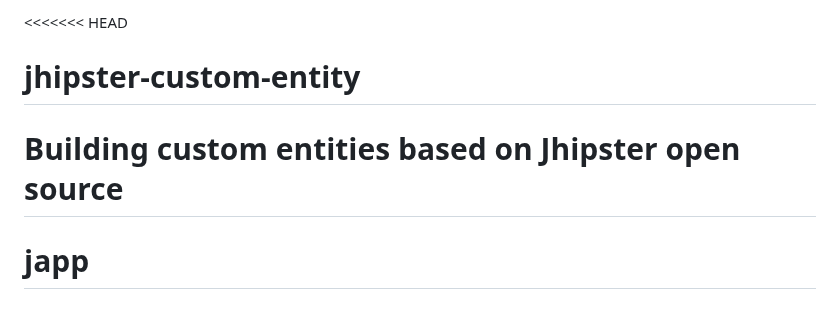
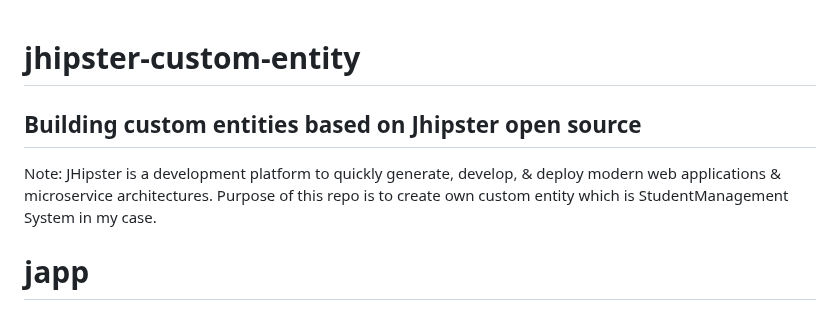
Before and after one commit to bishwaproject/jhipster-custom-entity, a Markdown page: README.md, the part around the change. Rendered like a GitHub page.

```diff
--- a/README.md
+++ b/README.md
@@ -1,8 +1,8 @@
-<<<<<<< HEAD
-
 # jhipster-custom-entity
 
-# Building custom entities based on Jhipster open source
+## Building custom entities based on Jhipster open source
+Note: JHipster is a development platform to quickly generate, develop, & deploy modern web applications & microservice architectures.
+Purpose of this repo is to create own custom entity which is StudentManagement System in my case.
 
 # japp
 
```
